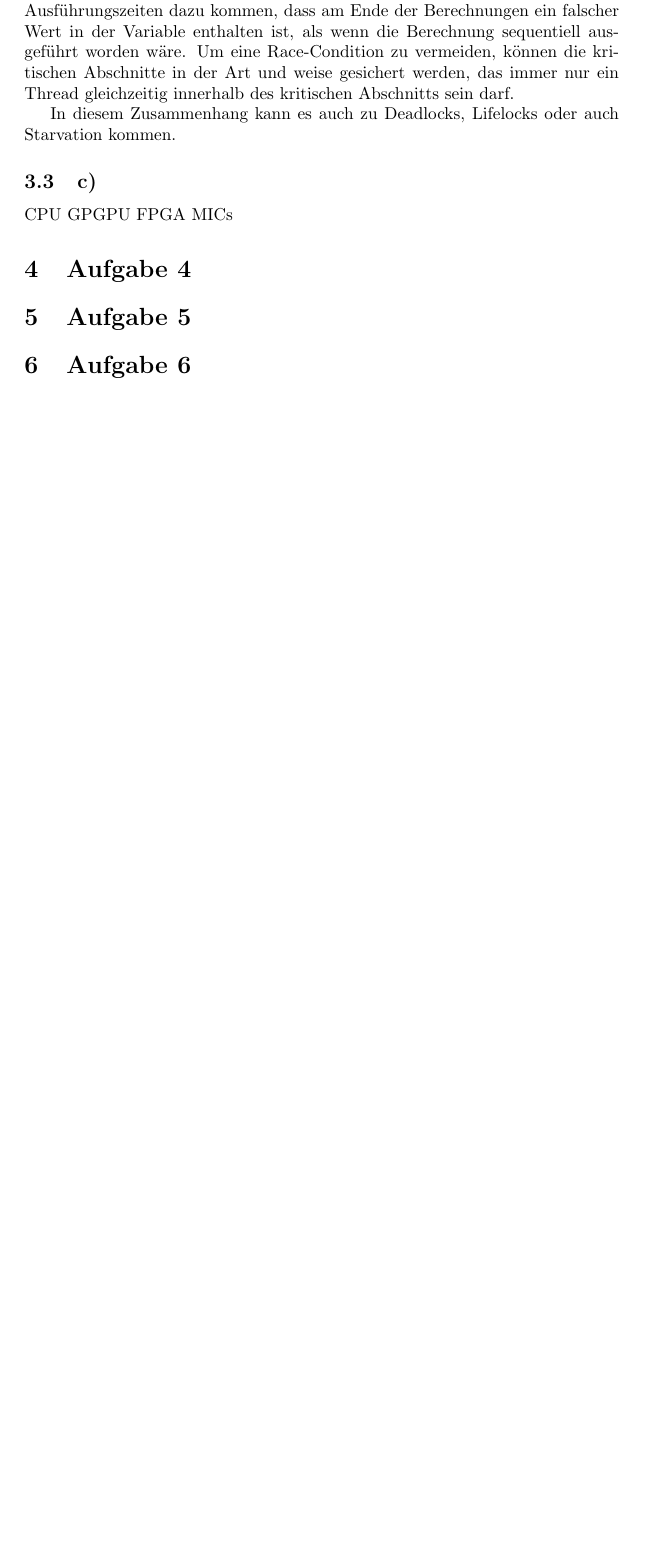
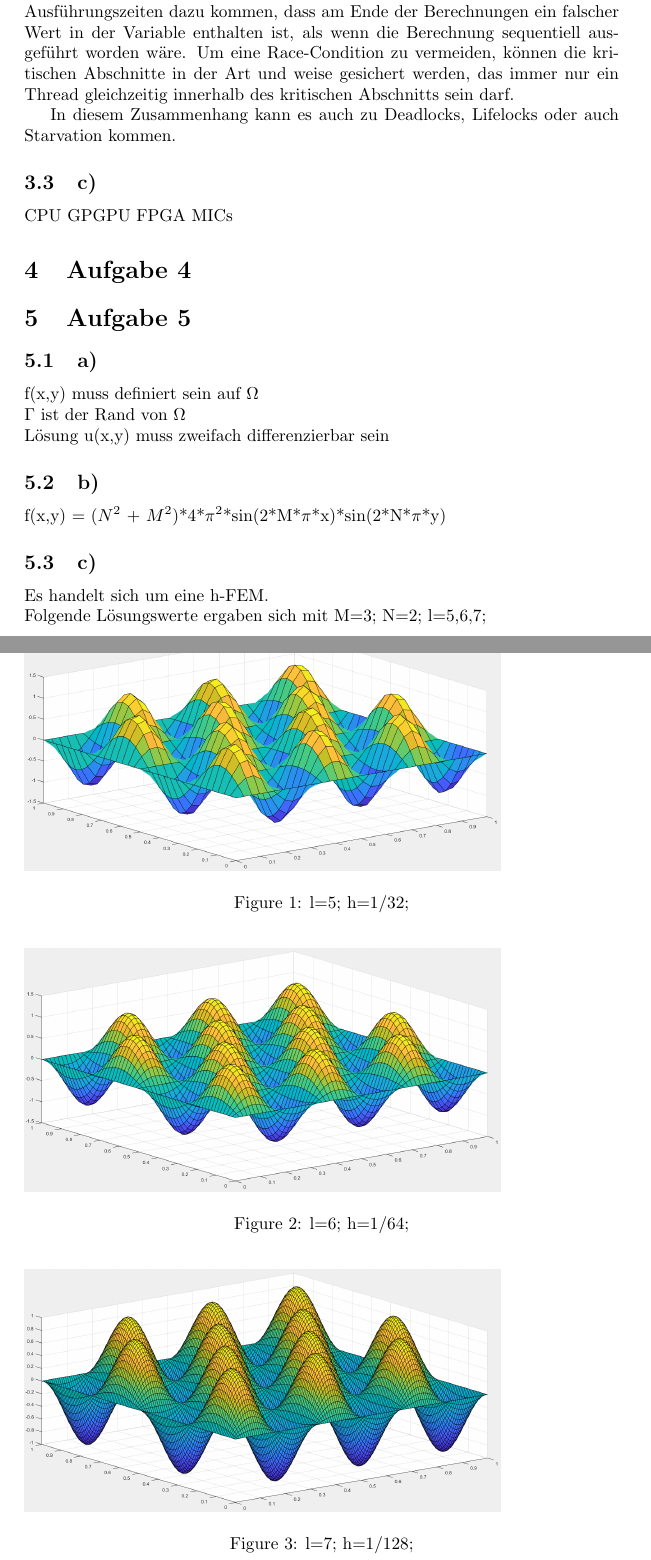
Before and after one commit to a-luengen/PraktikumParalleleNumerik, a LaTeX document (projekt1/Aufgaben.tex): part of page 6 of 6 before the commit and two parts of pages 6 and 7 of 8 after it, the two joined at a grey line, cut so that both start at the same text, the shorter picture padded with empty space. Compiled offline with pdfLaTeX.

Commit message:
added Aufgabe5

```diff
--- a/projekt1/Aufgaben.tex
+++ b/projekt1/Aufgaben.tex
@@ -122,5 +122,26 @@
     \section{Aufgabe 4}
 
     \section{Aufgabe 5}
+	\subsection{a)}
+	f(x,y) muss definiert sein auf $\Omega$ \newline
+	$\Gamma$ ist der Rand von $\Omega$  \newline
+	L\"{o}sung u(x,y) muss zweifach differenzierbar sein
+	\subsection{b)}
+	f(x,y) = ($N^2$ + $M^2$)*4*$\pi^2$*sin(2*M*$\pi$*x)*sin(2*N*$\pi$*y)
+	\subsection{c)}
+	Es handelt sich um eine h-FEM.  \newline
+	Folgende Lösungswerte ergaben sich mit M=3; N=2; l=5,6,7;  \newline
+\begin{figure}
+	\includegraphics[width=0.8\linewidth]{Aufgaben-Ressourcen/A5L5M3N2.png}
+		\caption{l=5; h=1/32;}
+\end{figure}
+\begin{figure}
+	\includegraphics[width=0.8\linewidth]{Aufgaben-Ressourcen/A5L6M3N2.png}
+		\caption{l=6; h=1/64;}
+\end{figure}
+\begin{figure}
+	\includegraphics[width=0.8\linewidth]{Aufgaben-Ressourcen/A5L7M3N2.png}
+		\caption{l=7; h=1/128;}
+\end{figure}
 
 \section{Aufgabe 6}
```
Also changed, not shown: projekt1/Aufgaben.pdf, projekt1/Aufgaben.tex (5 more changed lines), 1 other file.
